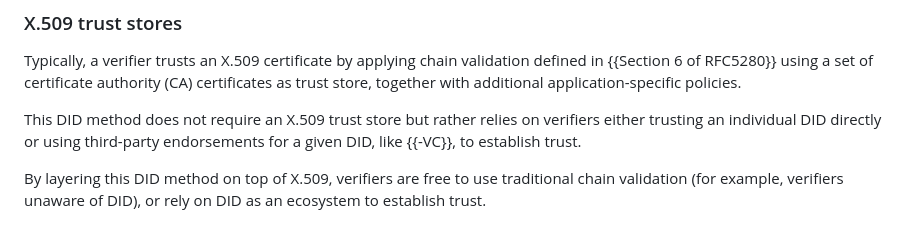
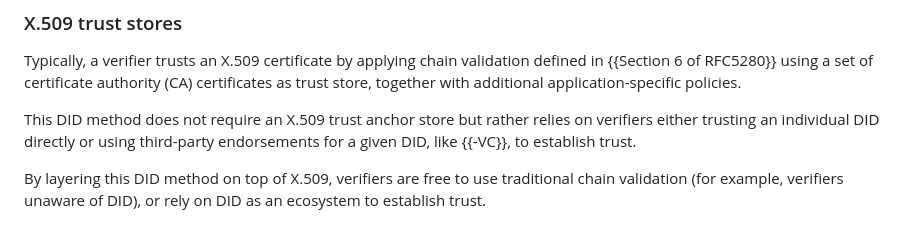
Before and after one commit to henkbirkholz/draft-birkholz-did-x509, a Markdown page: draft-birkholz-did-x509.md, the part around the change. Drawn GitHub-style.

Commit message:
Update draft-birkholz-did-x509.md
Co-authored-by: Henk Birkholz <henkbirkholz@users.noreply.github.com>

```diff
--- a/draft-birkholz-did-x509.md
+++ b/draft-birkholz-did-x509.md
@@ -140,7 +140,7 @@ To mitigate this issue, the certificate authority should publish their expected
 
 Typically, a verifier trusts an X.509 certificate by applying chain validation defined in {{Section 6 of RFC5280}} using a set of certificate authority (CA) certificates as trust store, together with additional application-specific policies.
 
-This DID method does not require an X.509 trust store but rather relies on verifiers either trusting an individual DID directly or using third-party endorsements for a given DID, like {{-VC}}, to establish trust.
+This DID method does not require an X.509 trust anchor store but rather relies on verifiers either trusting an individual DID directly or using third-party endorsements for a given DID, like {{-VC}}, to establish trust.
 
 By layering this DID method on top of X.509, verifiers are free to use traditional chain validation (for example, verifiers unaware of DID), or rely on DID as an ecosystem to establish trust.
 
```
